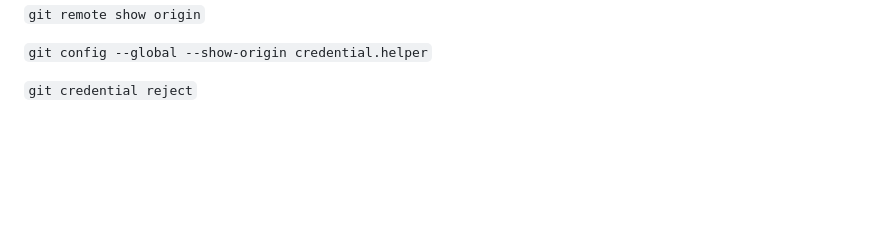
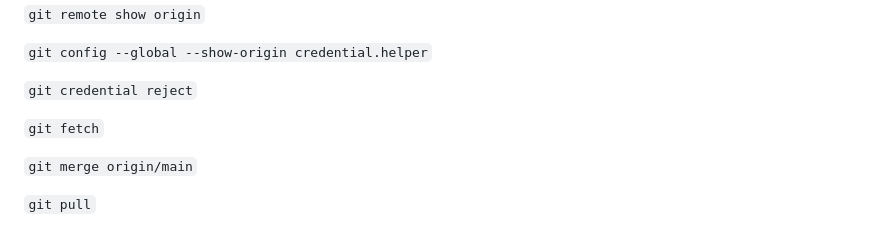
Before and after one commit to Chandu-909/Git_Learning, a Markdown page: README.md, the part around the change. GitHub-like rendering; blank space fills up the shorter version.

```diff
--- a/README.md
+++ b/README.md
@@ -115,3 +115,9 @@ See 'git help git' for an overview of the system.
 `git config --global --show-origin credential.helper`
 
 `git credential reject`
+
+`git fetch`
+
+`git merge origin/main`
+
+`git pull`
```
